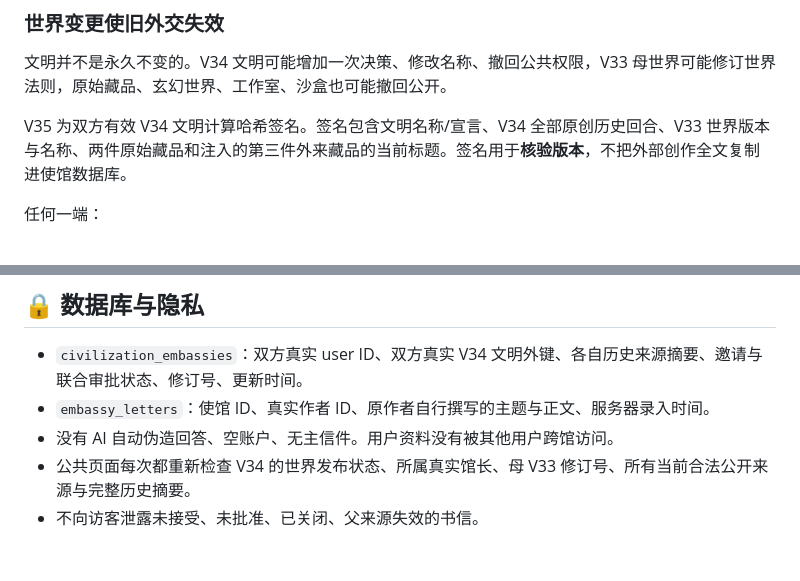
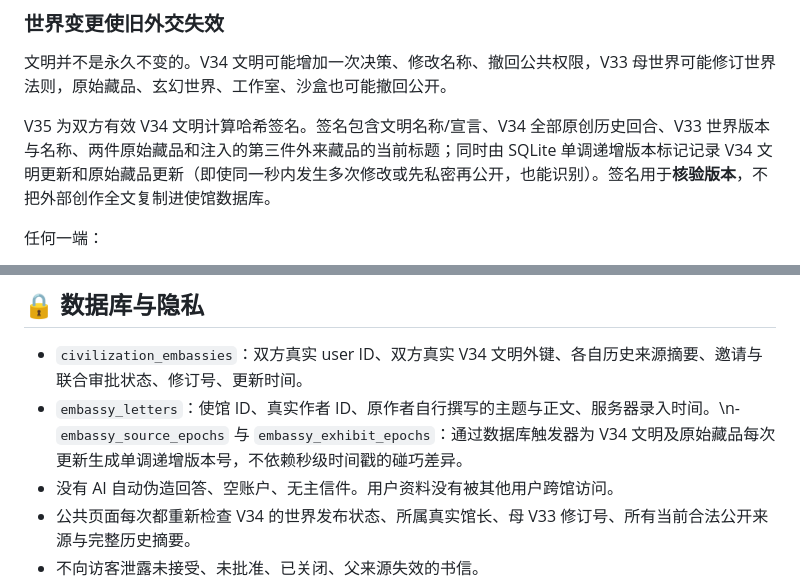
Before and after one commit to ProfMonkey/museum-, a Markdown page: docs/V35.0_万界文明大使馆.md, 2 parts joined by grey strips. GitHub-like rendering; blank space fills up the shorter version.

Commit message:
docs(v35): explain monotonic source revisions, including same-second privacy toggles [skip ci]

```diff
--- a/docs/V35.0_万界文明大使馆.md
+++ b/docs/V35.0_万界文明大使馆.md
@@ -33,7 +33,7 @@ B 必须用自己的账号亲笔回复：
 
 文明并不是永久不变的。V34 文明可能增加一次决策、修改名称、撤回公共权限，V33 母世界可能修订世界法则，原始藏品、玄幻世界、工作室、沙盒也可能撤回公开。
 
-V35 为双方有效 V34 文明计算哈希签名。签名包含文明名称/宣言、V34 全部原创历史回合、V33 世界版本与名称、两件原始藏品和注入的第三件外来藏品的当前标题。签名用于**核验版本**，不把外部创作全文复制进使馆数据库。
+V35 为双方有效 V34 文明计算哈希签名。签名包含文明名称/宣言、V34 全部原创历史回合、V33 世界版本与名称、两件原始藏品和注入的第三件外来藏品的当前标题；同时由 SQLite 单调递增版本标记记录 V34 文明更新和原始藏品更新（即使同一秒内发生多次修改或先私密再公开，也能识别）。签名用于**核验版本**，不把外部创作全文复制进使馆数据库。
 
 任何一端：
 
@@ -73,7 +73,7 @@ V35 为双方有效 V34 文明计算哈希签名。签名包含文明名称/宣
 ## 🔒 数据库与隐私
 
 - `civilization_embassies`：双方真实 user ID、双方真实 V34 文明外键、各自历史来源摘要、邀请与联合审批状态、修订号、更新时间。
-- `embassy_letters`：使馆 ID、真实作者 ID、原作者自行撰写的主题与正文、服务器录入时间。
+- `embassy_letters`：使馆 ID、真实作者 ID、原作者自行撰写的主题与正文、服务器录入时间。\n- `embassy_source_epochs` 与 `embassy_exhibit_epochs`：通过数据库触发器为 V34 文明及原始藏品每次更新生成单调递增版本号，不依赖秒级时间戳的碰巧差异。
 - 没有 AI 自动伪造回答、空账户、无主信件。用户资料没有被其他用户跨馆访问。
 - 公共页面每次都重新检查 V34 的世界发布状态、所属真实馆长、母 V33 修订号、所有当前合法公开来源与完整历史摘要。
 - 不向访客泄露未接受、未批准、已关闭、父来源失效的书信。
```
